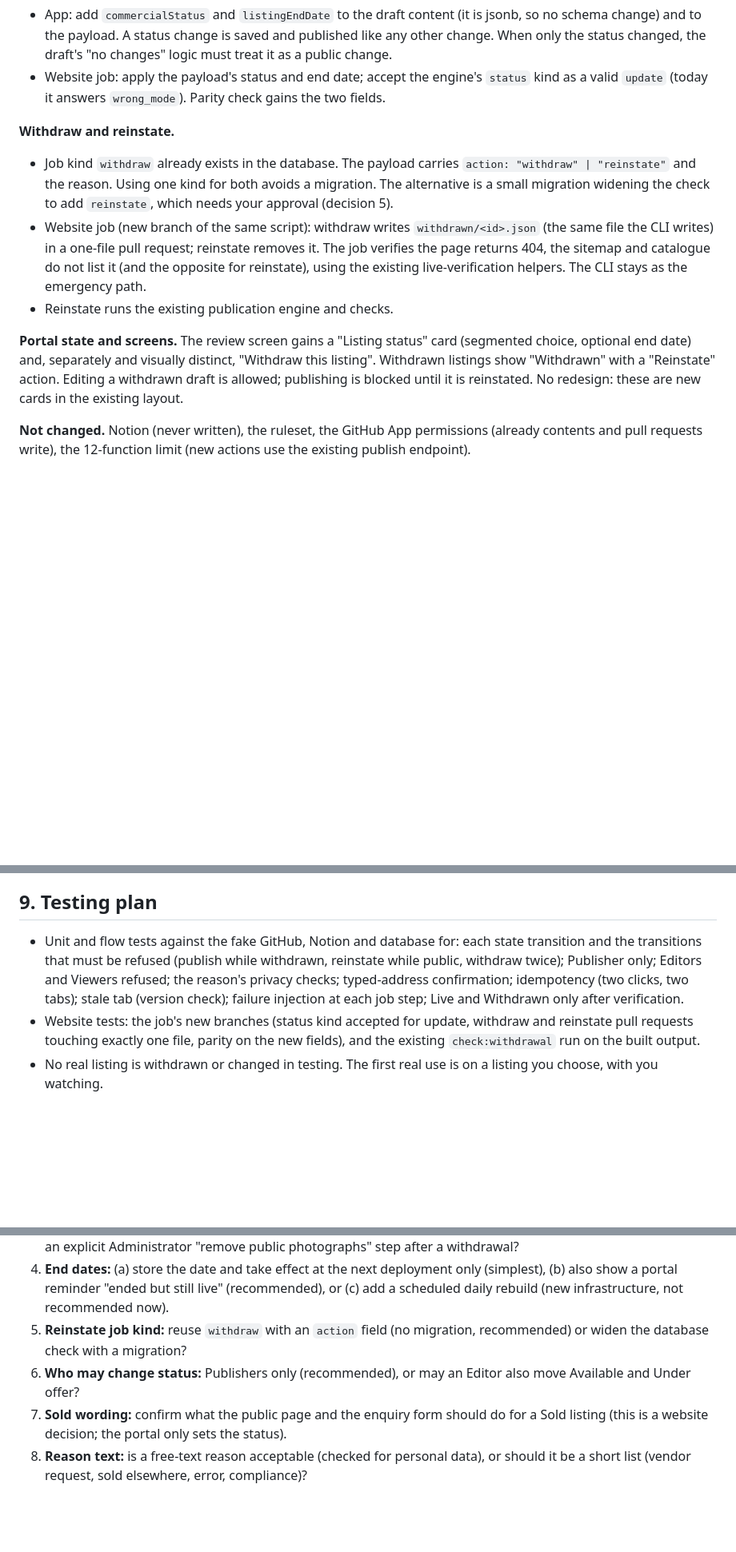
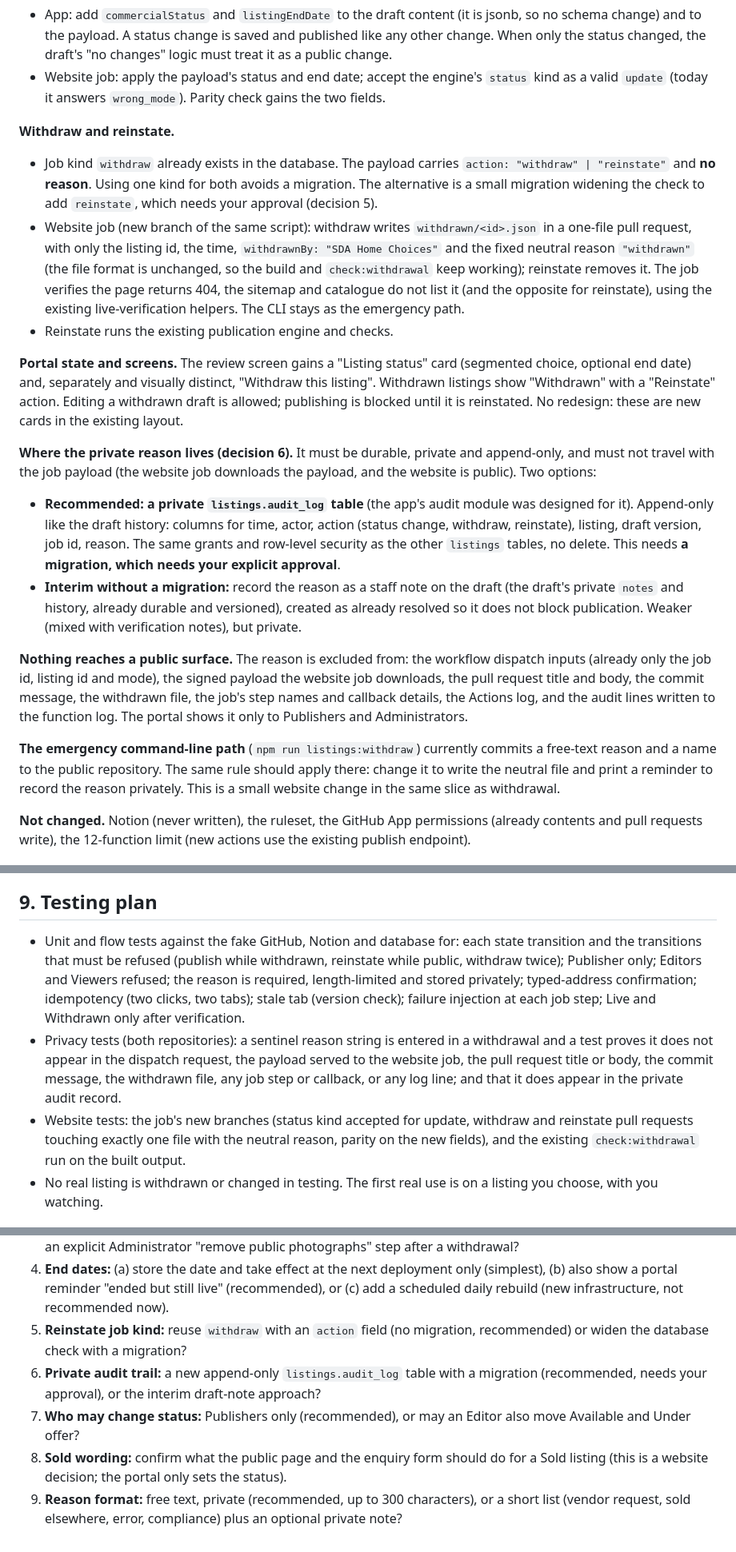
Before and after one commit to ramiroangeli/sdahc-intelligence-app, a Markdown page: docs/spec-listing-status-and-withdrawal.md, 3 parts joined by grey strips. Shown at 80% size. GitHub-like rendering; blank space fills up the shorter version.

Commit message:
Spec: withdrawal reasons stay private (never committed to the public website repository)
The reason and the person's name are kept in the private audit trail only; the public withdrawal file carries a fixed neutral reason; the reason is excluded from the payload, pull request, commit, logs and the dispatch. Adds the private audit-trail decision (new append-only table needs a migration and your approval, or an interim draft-note approach) and privacy tests with a sentinel string.

Co-Authored-By: Claude Sonnet 5.5 <noreply@anthropic.com>

```diff
--- a/docs/spec-listing-status-and-withdrawal.md
+++ b/docs/spec-listing-status-and-withdrawal.md
@@ -89,11 +90,19 @@ Reuses the proven path: portal freezes a payload, copies nothing new for status
 - Website job: apply the payload's status and end date; accept the engine's `status` kind as a valid `update` (today it answers `wrong_mode`). Parity check gains the two fields.
 
 **Withdraw and reinstate.**
-- Job kind `withdraw` already exists in the database. The payload carries `action: "withdraw" | "reinstate"` and the reason. Using one kind for both avoids a migration. The alternative is a small migration widening the check to add `reinstate`, which needs your approval (decision 5).
-- Website job (new branch of the same script): withdraw writes `withdrawn/<id>.json` (the same file the CLI writes) in a one-file pull request; reinstate removes it. The job verifies the page returns 404, the sitemap and catalogue do not list it (and the opposite for reinstate), using the existing live-verification helpers. The CLI stays as the emergency path.
+- Job kind `withdraw` already exists in the database. The payload carries `action: "withdraw" | "reinstate"` and **no reason**. Using one kind for both avoids a migration. The alternative is a small migration widening the check to add `reinstate`, which needs your approval (decision 5).
+- Website job (new branch of the same script): withdraw writes `withdrawn/<id>.json` in a one-file pull request, with only the listing id, the time, `withdrawnBy: "SDA Home Choices"` and the fixed neutral reason `"withdrawn"` (the file format is unchanged, so the build and `check:withdrawal` keep working); reinstate removes it. The job verifies the page returns 404, the sitemap and catalogue do not list it (and the opposite for reinstate), using the existing live-verification helpers. The CLI stays as the emergency path.
 - Reinstate runs the existing publication engine and checks.
 
 **Portal state and screens.** The review screen gains a "Listing status" card (segmented choice, optional end date) and, separately and visually distinct, "Withdraw this listing". Withdrawn listings show "Withdrawn" with a "Reinstate" action. Editing a withdrawn draft is allowed; publishing is blocked until it is reinstated. No redesign: these are new cards in the existing layout.
+
+**Where the private reason lives (decision 6).** It must be durable, private and append-only, and must not travel with the job payload (the website job downloads the payload, and the website is public). Two options:
+- **Recommended: a private `listings.audit_log` table** (the app's audit module was designed for it). Append-only like the draft history: columns for time, actor, action (status change, withdraw, reinstate), listing, draft version, job id, reason. The same grants and row-level security as the other `listings` tables, no delete. This needs **a migration, which needs your explicit approval**.
+- **Interim without a migration:** record the reason as a staff note on the draft (the draft's private `notes` and history, already durable and versioned), created as already resolved so it does not block publication. Weaker (mixed with verification notes), but private.
+
+**Nothing reaches a public surface.** The reason is excluded from: the workflow dispatch inputs (already only the job id, listing id and mode), the signed payload the website job downloads, the pull request title and body, the commit message, the withdrawn file, the job's step names and callback details, the Actions log, and the audit lines written to the function log. The portal shows it only to Publishers and Administrators.
+
+**The emergency command-line path** (`npm run listings:withdraw`) currently commits a free-text reason and a name to the public repository. The same rule should apply there: change it to write the neutral file and print a reminder to record the reason privately. This is a small website change in the same slice as withdrawal.
 
 **Not changed.** Notion (never written), the ruleset, the GitHub App permissions (already contents and pull requests write), the 12-function limit (new actions use the existing publish endpoint).
 
@@ -103,8 +112,9 @@ Identical to publication: a failure before the merge changes nothing and can be
 
 ## 9. Testing plan
 
-- Unit and flow tests against the fake GitHub, Notion and database for: each state transition and the transitions that must be refused (publish while withdrawn, reinstate while public, withdraw twice); Publisher only; Editors and Viewers refused; the reason's privacy checks; typed-address confirmation; idempotency (two clicks, two tabs); stale tab (version check); failure injection at each job step; Live and Withdrawn only after verification.
-- Website tests: the job's new branches (status kind accepted for update, withdraw and reinstate pull requests touching exactly one file, parity on the new fields), and the existing `check:withdrawal` run on the built output.
+- Unit and flow tests against the fake GitHub, Notion and database for: each state transition and the transitions that must be refused (publish while withdrawn, reinstate while public, withdraw twice); Publisher only; Editors and Viewers refused; the reason is required, length-limited and stored privately; typed-address confirmation; idempotency (two clicks, two tabs); stale tab (version check); failure injection at each job step; Live and Withdrawn only after verification.
+- Privacy tests (both repositories): a sentinel reason string is entered in a withdrawal and a test proves it does not appear in the dispatch request, the payload served to the website job, the pull request title or body, the commit message, the withdrawn file, any job step or callback, or any log line; and that it does appear in the private audit record.
+- Website tests: the job's new branches (status kind accepted for update, withdraw and reinstate pull requests touching exactly one file with the neutral reason, parity on the new fields), and the existing `check:withdrawal` run on the built output.
 - No real listing is withdrawn or changed in testing. The first real use is on a listing you choose, with you watching.
 
 ## 10. Effort and risk
@@ -124,6 +134,7 @@ Recommended order: 1, then 2, then 3. Each is its own pull request in each repos
 3. **Public photographs on withdrawal:** leave them reachable by URL (current rule: the app never deletes), or add an explicit Administrator "remove public photographs" step after a withdrawal?
 4. **End dates:** (a) store the date and take effect at the next deployment only (simplest), (b) also show a portal reminder "ended but still live" (recommended), or (c) add a scheduled daily rebuild (new infrastructure, not recommended now).
 5. **Reinstate job kind:** reuse `withdraw` with an `action` field (no migration, recommended) or widen the database check with a migration?
-6. **Who may change status:** Publishers only (recommended), or may an Editor also move Available and Under offer?
-7. **Sold wording:** confirm what the public page and the enquiry form should do for a Sold listing (this is a website decision; the portal only sets the status).
-8. **Reason text:** is a free-text reason acceptable (checked for personal data), or should it be a short list (vendor request, sold elsewhere, error, compliance)?
+6. **Private audit trail:** a new append-only `listings.audit_log` table with a migration (recommended, needs your approval), or the interim draft-note approach?
+7. **Who may change status:** Publishers only (recommended), or may an Editor also move Available and Under offer?
+8. **Sold wording:** confirm what the public page and the enquiry form should do for a Sold listing (this is a website decision; the portal only sets the status).
+9. **Reason format:** free text, private (recommended, up to 300 characters), or a short list (vendor request, sold elsewhere, error, compliance) plus an optional private note?
```
Also changed, not shown: other parts of docs/spec-listing-status-and-withdrawal.md (+5 -4 lines).
